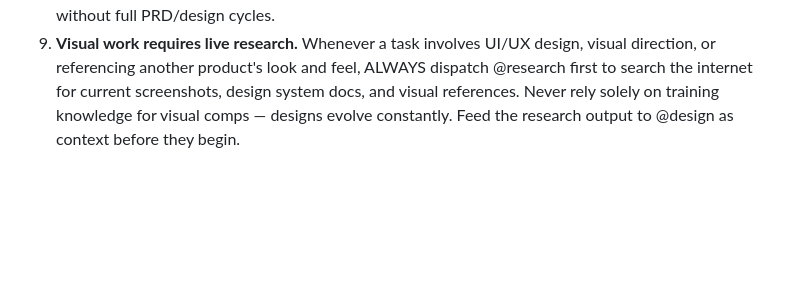
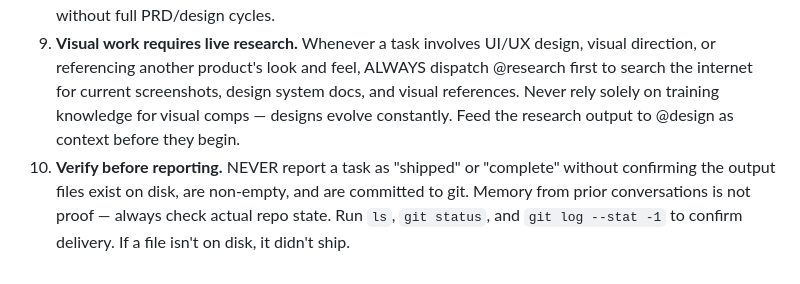
Before and after one commit to kilmerbb/Calloway, a Markdown page: CLAUDE.md, the part around the change. GitHub-like rendering; blank space fills up the shorter version.

```diff
--- a/CLAUDE.md
+++ b/CLAUDE.md
@@ -145,3 +145,4 @@ Test: /harness (conversation simulator)
 7. **Synthesize outputs.** When agent work comes back, review for consistency, resolve conflicts, and present a cohesive result.
 8. **For simple engineering tasks** (small bug fixes, quick code changes), you may delegate directly to @eng without full PRD/design cycles.
 9. **Visual work requires live research.** Whenever a task involves UI/UX design, visual direction, or referencing another product's look and feel, ALWAYS dispatch @research first to search the internet for current screenshots, design system docs, and visual references. Never rely solely on training knowledge for visual comps — designs evolve constantly. Feed the research output to @design as context before they begin.
+10. **Verify before reporting.** NEVER report a task as "shipped" or "complete" without confirming the output files exist on disk, are non-empty, and are committed to git. Memory from prior conversations is not proof — always check actual repo state. Run `ls`, `git status`, and `git log --stat -1` to confirm delivery. If a file isn't on disk, it didn't ship.
```
Also changed, not shown: agency/solomon-chief-of-staff.md (+12 -0 lines).
